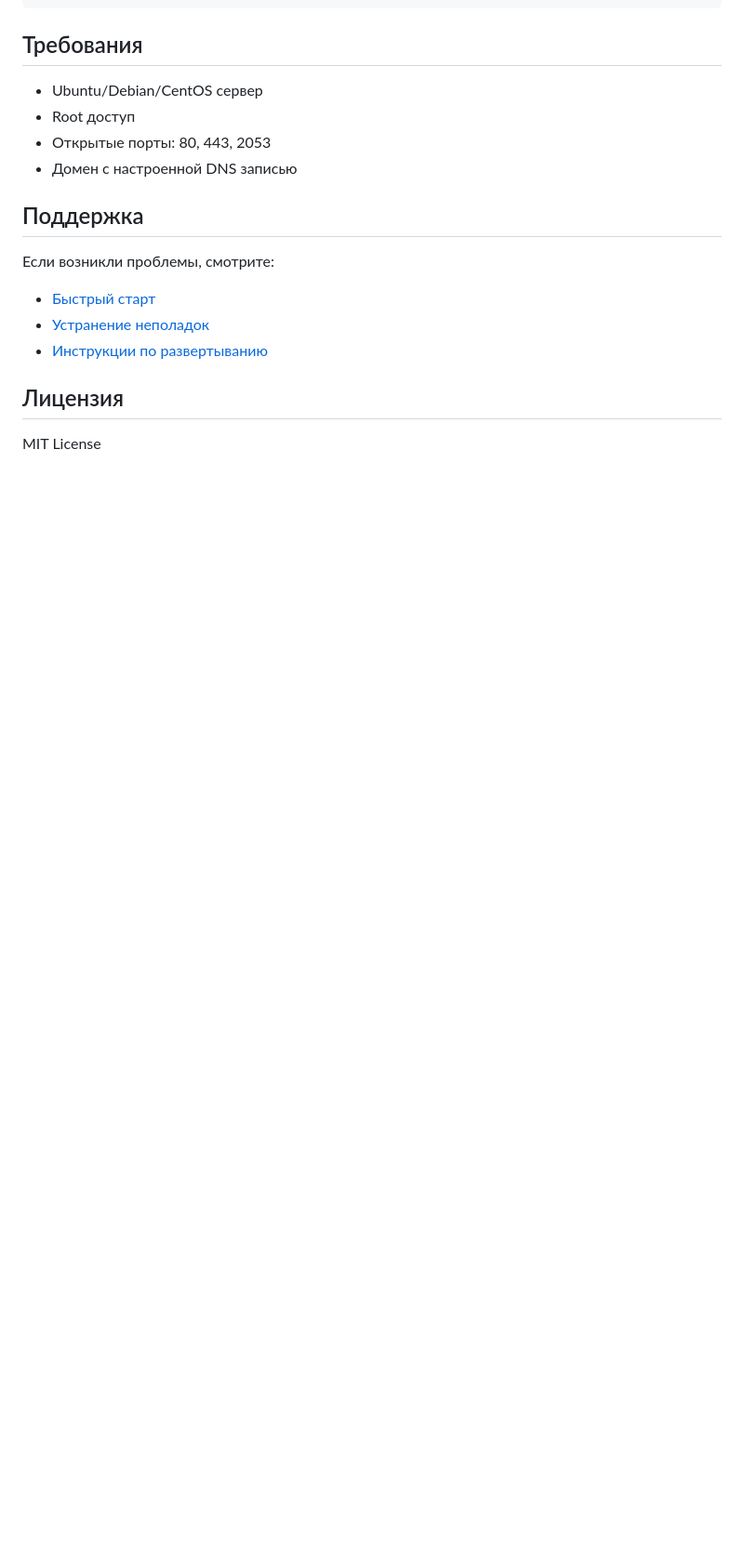
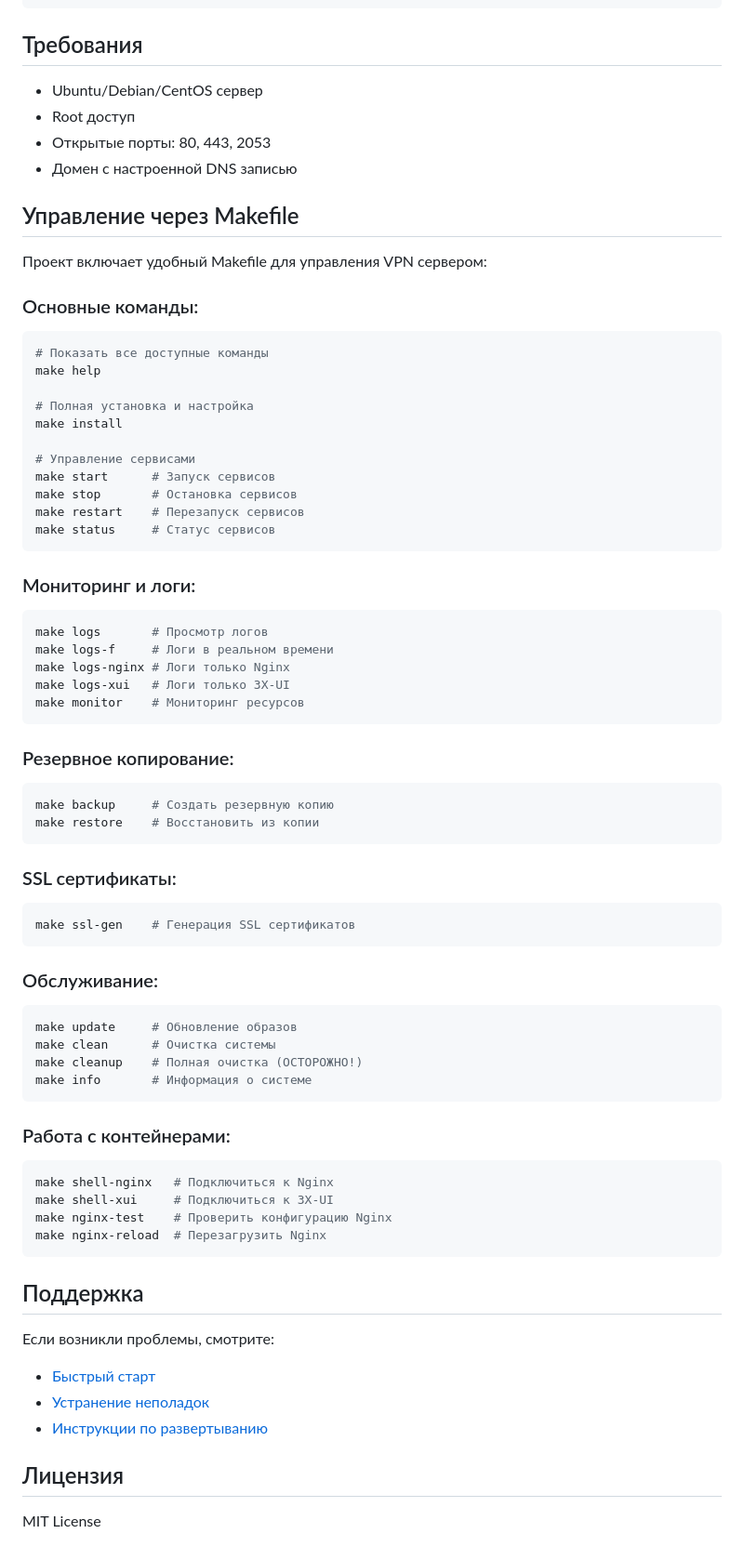
Before and after one commit to furylicouz123/3xui, a Markdown page: README.md, the part around the change. Shown: that part at 93% size. GitHub-like rendering; blank space fills up the shorter version.

Commit message:
Add Makefile commands documentation to README.md

````diff
--- a/README.md
+++ b/README.md
@@ -96,6 +96,61 @@ chmod +x cleanup.sh
 - Открытые порты: 80, 443, 2053
 - Домен с настроенной DNS записью
 
+## Управление через Makefile
+
+Проект включает удобный Makefile для управления VPN сервером:
+
+### Основные команды:
+```bash
+# Показать все доступные команды
+make help
+
+# Полная установка и настройка
+make install
+
+# Управление сервисами
+make start      # Запуск сервисов
+make stop       # Остановка сервисов
+make restart    # Перезапуск сервисов
+make status     # Статус сервисов
+```
+
+### Мониторинг и логи:
+```bash
+make logs       # Просмотр логов
+make logs-f     # Логи в реальном времени
+make logs-nginx # Логи только Nginx
+make logs-xui   # Логи только 3X-UI
+make monitor    # Мониторинг ресурсов
+```
+
+### Резервное копирование:
+```bash
+make backup     # Создать резервную копию
+make restore    # Восстановить из копии
+```
+
+### SSL сертификаты:
+```bash
+make ssl-gen    # Генерация SSL сертификатов
+```
+
+### Обслуживание:
+```bash
+make update     # Обновление образов
+make clean      # Очистка системы
+make cleanup    # Полная очистка (ОСТОРОЖНО!)
+make info       # Информация о системе
+```
+
+### Работа с контейнерами:
+```bash
+make shell-nginx   # Подключиться к Nginx
+make shell-xui     # Подключиться к 3X-UI
+make nginx-test    # Проверить конфигурацию Nginx
+make nginx-reload  # Перезагрузить Nginx
+```
+
 ## Поддержка
 
 Если возникли проблемы, смотрите:
````
